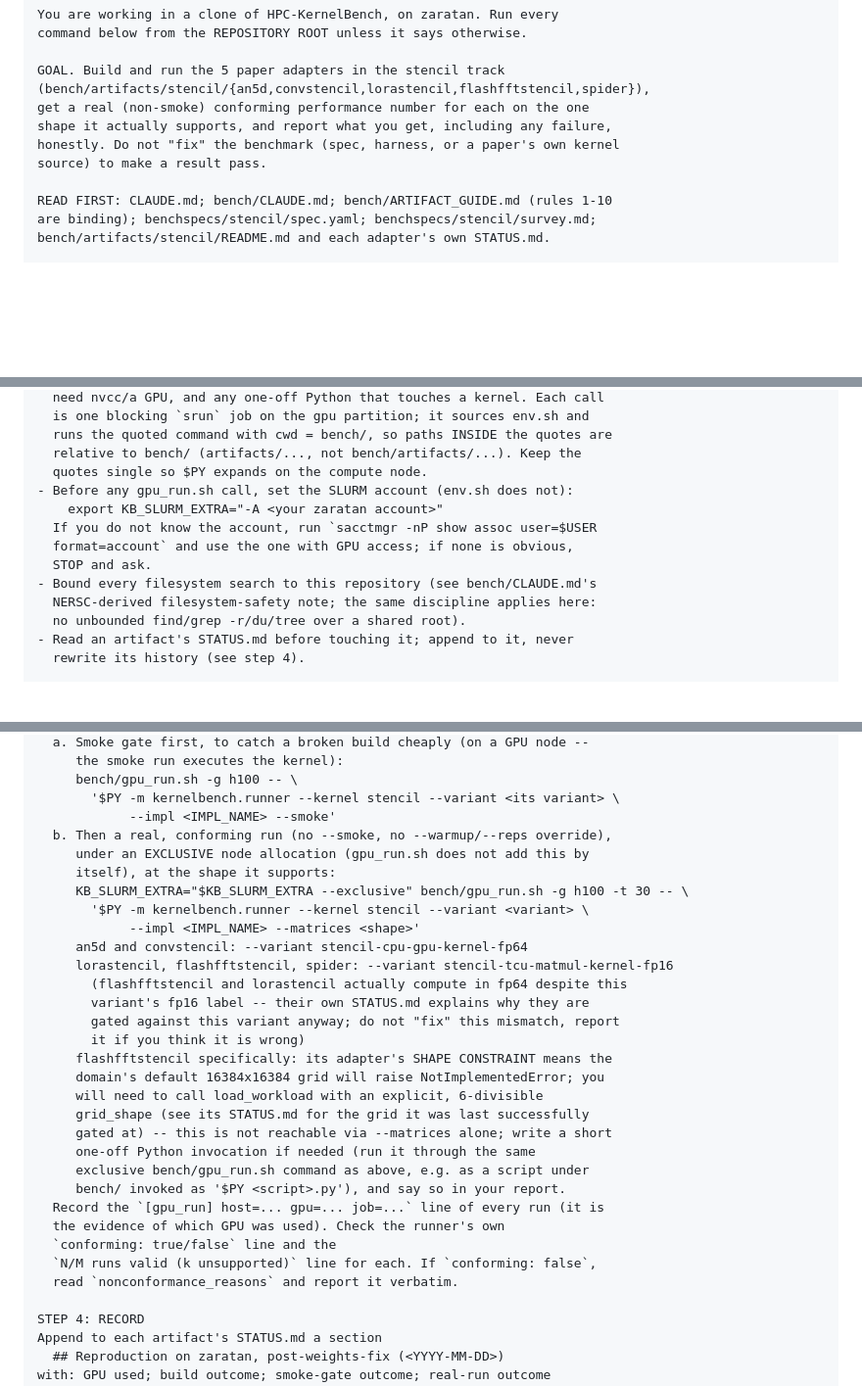
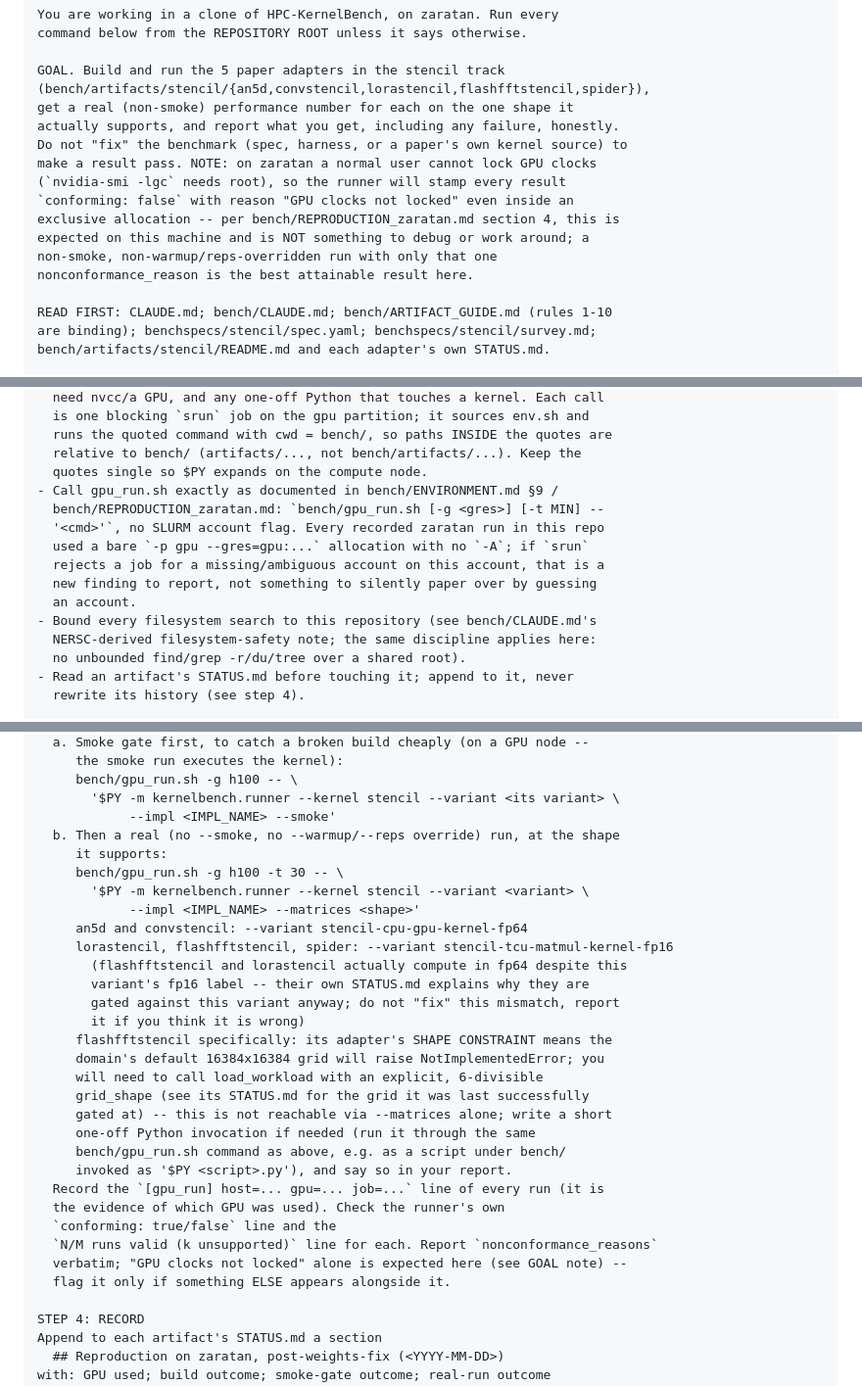
Before and after one commit to pssg-int/HpcKernelBench, a Markdown page: bench/STENCIL_ON_ZARATAN.md, 3 parts joined by grey strips. Shown at 98% size. GitHub-like rendering; blank space fills up the shorter version.

Commit message:
Updated stencil on zaratan

```diff
--- a/bench/STENCIL_ON_ZARATAN.md
+++ b/bench/STENCIL_ON_ZARATAN.md
@@ -19,10 +19,16 @@ command below from the REPOSITORY ROOT unless it says otherwise.
 
 GOAL. Build and run the 5 paper adapters in the stencil track
 (bench/artifacts/stencil/{an5d,convstencil,lorastencil,flashfftstencil,spider}),
-get a real (non-smoke) conforming performance number for each on the one
-shape it actually supports, and report what you get, including any failure,
-honestly. Do not "fix" the benchmark (spec, harness, or a paper's own kernel
-source) to make a result pass.
+get a real (non-smoke) performance number for each on the one shape it
+actually supports, and report what you get, including any failure, honestly.
+Do not "fix" the benchmark (spec, harness, or a paper's own kernel source) to
+make a result pass. NOTE: on zaratan a normal user cannot lock GPU clocks
+(`nvidia-smi -lgc` needs root), so the runner will stamp every result
+`conforming: false` with reason "GPU clocks not locked" even inside an
+exclusive allocation -- per bench/REPRODUCTION_zaratan.md section 4, this is
+expected on this machine and is NOT something to debug or work around; a
+non-smoke, non-warmup/reps-overridden run with only that one
+nonconformance_reason is the best attainable result here.
 
 READ FIRST: CLAUDE.md; bench/CLAUDE.md; bench/ARTIFACT_GUIDE.md (rules 1-10
 are binding); benchspecs/stencil/spec.yaml; benchspecs/stencil/survey.md;
@@ -86,11 +92,13 @@ GROUND RULES (same as bench/REPRODUCE.md)
   runs the quoted command with cwd = bench/, so paths INSIDE the quotes are
   relative to bench/ (artifacts/..., not bench/artifacts/...). Keep the
   quotes single so $PY expands on the compute node.
-- Before any gpu_run.sh call, set the SLURM account (env.sh does not):
-    export KB_SLURM_EXTRA="-A <your zaratan account>"
-  If you do not know the account, run `sacctmgr -nP show assoc user=$USER
-  format=account` and use the one with GPU access; if none is obvious,
-  STOP and ask.
+- Call gpu_run.sh exactly as documented in bench/ENVIRONMENT.md §9 /
+  bench/REPRODUCTION_zaratan.md: `bench/gpu_run.sh [-g <gres>] [-t MIN] --
+  '<cmd>'`, no SLURM account flag. Every recorded zaratan run in this repo
+  used a bare `-p gpu --gres=gpu:...` allocation with no `-A`; if `srun`
+  rejects a job for a missing/ambiguous account on this account, that is a
+  new finding to report, not something to silently paper over by guessing
+  an account.
 - Bound every filesystem search to this repository (see bench/CLAUDE.md's
   NERSC-derived filesystem-safety note; the same discipline applies here:
   no unbounded find/grep -r/du/tree over a shared root).
@@ -122,10 +130,9 @@ For each adapter, on the ONE shape it supports (see IMPORTANT CONTEXT above):
      bench/gpu_run.sh -g h100 -- \
        '$PY -m kernelbench.runner --kernel stencil --variant <its variant> \
             --impl <IMPL_NAME> --smoke'
-  b. Then a real, conforming run (no --smoke, no --warmup/--reps override),
-     under an EXCLUSIVE node allocation (gpu_run.sh does not add this by
-     itself), at the shape it supports:
-     KB_SLURM_EXTRA="$KB_SLURM_EXTRA --exclusive" bench/gpu_run.sh -g h100 -t 30 -- \
+  b. Then a real (no --smoke, no --warmup/--reps override) run, at the shape
+     it supports:
+     bench/gpu_run.sh -g h100 -t 30 -- \
        '$PY -m kernelbench.runner --kernel stencil --variant <variant> \
             --impl <IMPL_NAME> --matrices <shape>'
      an5d and convstencil: --variant stencil-cpu-gpu-kernel-fp64
@@ -140,13 +147,14 @@ For each adapter, on the ONE shape it supports (see IMPORTANT CONTEXT above):
      grid_shape (see its STATUS.md for the grid it was last successfully
      gated at) -- this is not reachable via --matrices alone; write a short
      one-off Python invocation if needed (run it through the same
-     exclusive bench/gpu_run.sh command as above, e.g. as a script under
-     bench/ invoked as '$PY <script>.py'), and say so in your report.
+     bench/gpu_run.sh command as above, e.g. as a script under bench/
+     invoked as '$PY <script>.py'), and say so in your report.
   Record the `[gpu_run] host=... gpu=... job=...` line of every run (it is
   the evidence of which GPU was used). Check the runner's own
   `conforming: true/false` line and the
-  `N/M runs valid (k unsupported)` line for each. If `conforming: false`,
-  read `nonconformance_reasons` and report it verbatim.
+  `N/M runs valid (k unsupported)` line for each. Report `nonconformance_reasons`
+  verbatim; "GPU clocks not locked" alone is expected here (see GOAL note) --
+  flag it only if something ELSE appears alongside it.
 
 STEP 4: RECORD
 Append to each artifact's STATUS.md a section
```
